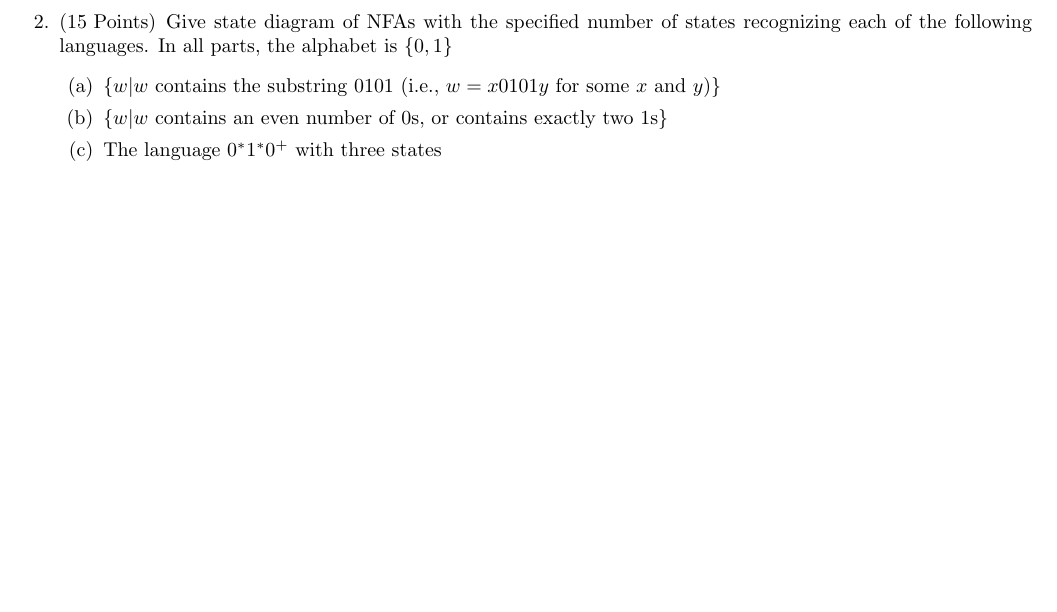
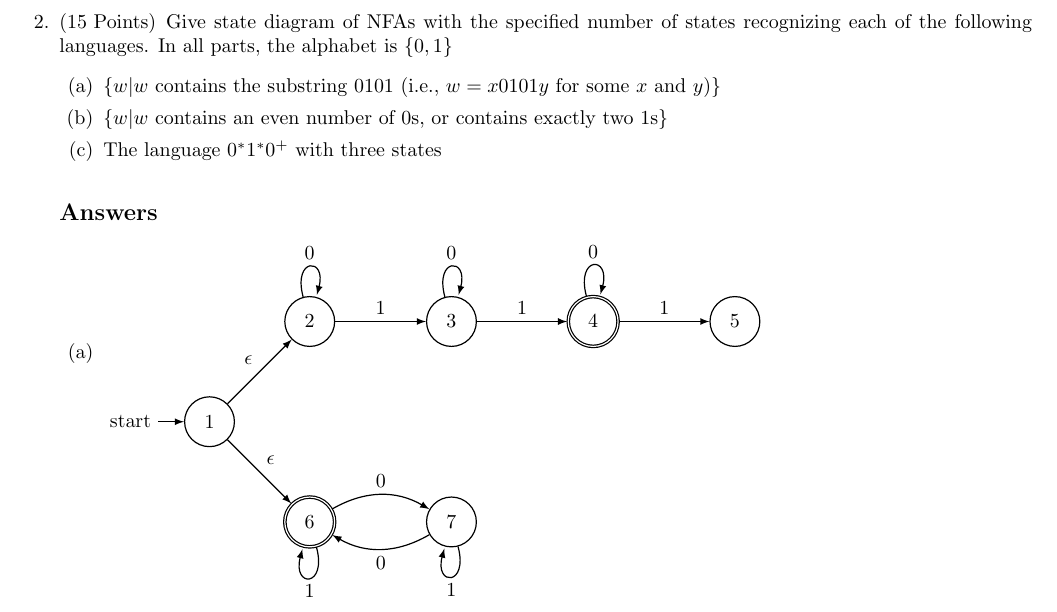
Before and after one commit to RWcoder/4510-HW1, a LaTeX problem sheet (main.tex): part of page 3 of 5, cut so that both start at the same text, the shorter picture padded with empty space. Compiled offline with pdfLaTeX.

```diff
--- a/main.tex
+++ b/main.tex
@@ -220,6 +220,42 @@
 \item {The language $0^{*}1^{*}0^{+}$ with three states}
 \end{enumerate}
 
+\subsection*{Answers}
+
+\begin{enumerate}[(a)]
+    \setlength\itemsep{5em}
+
+    \item \begin{tikzpicture}[->,
+            >=latex,
+            auto,
+            node distance=2.5cm,
+            semithick,
+            baseline=(top.base)]
+
+        \node[initial,state]   (1)                    {$1$};
+        \node[state]           (2) [above right of=1] {$2$};
+        \node[state]           (3) [right of=2]       {$3$};
+        \node[accepting,state] (4) [right of=3]       {$4$};
+        \node[state]           (5) [right of=4]       {$5$};
+        \node[accepting,state] (6) [below right of=1] {$6$};
+        \node[state]           (7) [right of=6]       {$7$};
+
+        \path (1) edge              node       {$\epsilon$} (2)
+                  edge              node       {$\epsilon$} (6)
+              (2) edge [loop above] node       {0}          (2)
+                  edge              node       {1}          (3)
+              (3) edge [loop above] node       {0}          (3)
+                  edge              node       {1}          (4)
+              (4) edge [loop above] node       {0}          (4)
+                  edge              node       {1}          (5)
+              (6) edge [loop below] node       {1}          (6)
+                  edge [bend left]  node       {0}          (7)
+              (7) edge [loop below] node       {1}          (7)
+                  edge [bend left]  node       {0}          (6);
+
+    \end{tikzpicture}
+\end{enumerate}
+
 \newpage
 \addpoints
 \question[20] Please complete following proofs.
```
